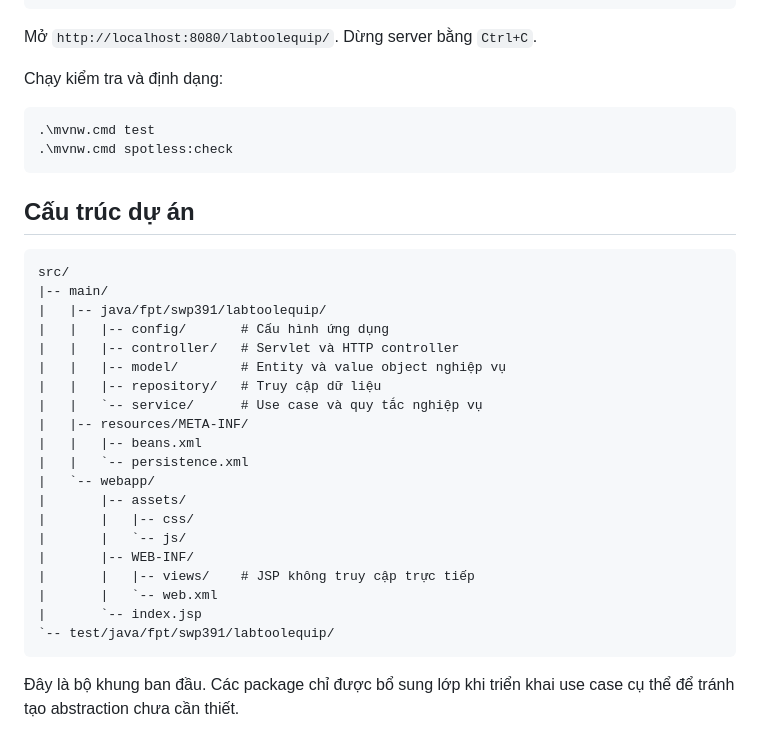
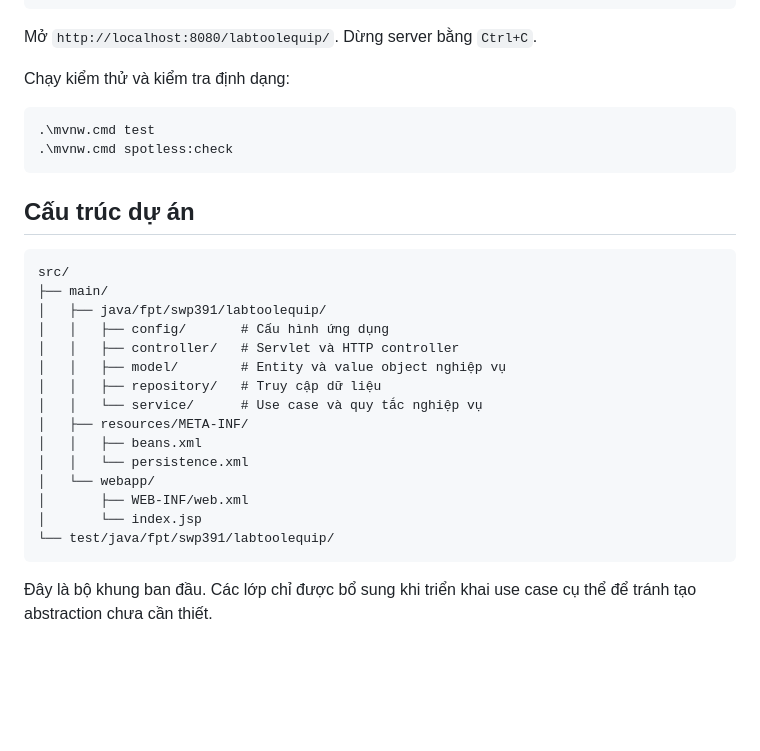
Before and after one commit to manhcto/SWP391_M2_BL5_SU26_Group-3, a Markdown page: README.md, the part around one of its changes. GitHub-like rendering; blank space fills up the shorter version.

````diff
--- a/README.md
+++ b/README.md
@@ -87,7 +132,7 @@ Linux hoặc macOS:
 
 Mở `http://localhost:8080/labtoolequip/`. Dừng server bằng `Ctrl+C`.
 
-Chạy kiểm tra và định dạng:
+Chạy kiểm thử và kiểm tra định dạng:
 
 ```powershell
 .\mvnw.cmd test
@@ -98,25 +143,20 @@ Chạy kiểm tra và định dạng:
 
 ```text
 src/
-|-- main/
-|   |-- java/fpt/swp391/labtoolequip/
-|   |   |-- config/       # Cấu hình ứng dụng
-|   |   |-- controller/   # Servlet và HTTP controller
-|   |   |-- model/        # Entity và value object nghiệp vụ
-|   |   |-- repository/   # Truy cập dữ liệu
-|   |   `-- service/      # Use case và quy tắc nghiệp vụ
-|   |-- resources/META-INF/
-|   |   |-- beans.xml
-|   |   `-- persistence.xml
-|   `-- webapp/
-|       |-- assets/
-|       |   |-- css/
-|       |   `-- js/
-|       |-- WEB-INF/
-|       |   |-- views/    # JSP không truy cập trực tiếp
-|       |   `-- web.xml
-|       `-- index.jsp
-`-- test/java/fpt/swp391/labtoolequip/
+├── main/
+│   ├── java/fpt/swp391/labtoolequip/
+│   │   ├── config/       # Cấu hình ứng dụng
+│   │   ├── controller/   # Servlet và HTTP controller
+│   │   ├── model/        # Entity và value object nghiệp vụ
+│   │   ├── repository/   # Truy cập dữ liệu
+│   │   └── service/      # Use case và quy tắc nghiệp vụ
+│   ├── resources/META-INF/
+│   │   ├── beans.xml
+│   │   └── persistence.xml
+│   └── webapp/
+│       ├── WEB-INF/web.xml
+│       └── index.jsp
+└── test/java/fpt/swp391/labtoolequip/
 ```
 
-Đây là bộ khung ban đầu. Các package chỉ được bổ sung lớp khi triển khai use case cụ thể để tránh tạo abstraction chưa cần thiết.
+Đây là bộ khung ban đầu. Các lớp chỉ được bổ sung khi triển khai use case cụ thể để tránh tạo abstraction chưa cần thiết.
````
Also changed, not shown: other parts of README.md (+79 -34 lines).
